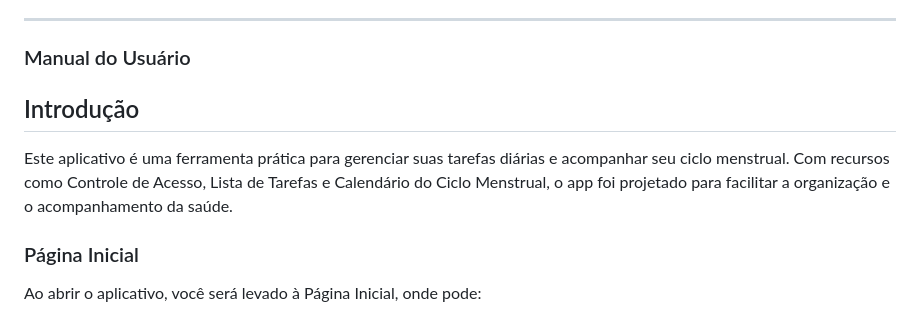
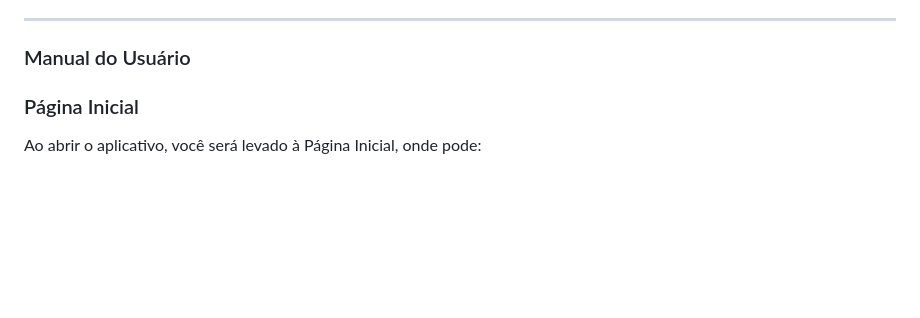
Before and after one commit to Salleeem/flutter4, a Markdown page: README.md, the part around the change. GitHub-like rendering; blank space fills up the shorter version.

```diff
--- a/README.md
+++ b/README.md
@@ -71,9 +71,6 @@ Nosso aplicativo oferece um controle de acesso seguro para áreas restritas util
 ---
 
 ### Manual do Usuário
-
-## Introdução
-Este aplicativo é uma ferramenta prática para gerenciar suas tarefas diárias e acompanhar seu ciclo menstrual. Com recursos como Controle de Acesso, Lista de Tarefas e Calendário do Ciclo Menstrual, o app foi projetado para facilitar a organização e o acompanhamento da saúde.
 
 ### Página Inicial
 Ao abrir o aplicativo, você será levado à Página Inicial, onde pode:
```
